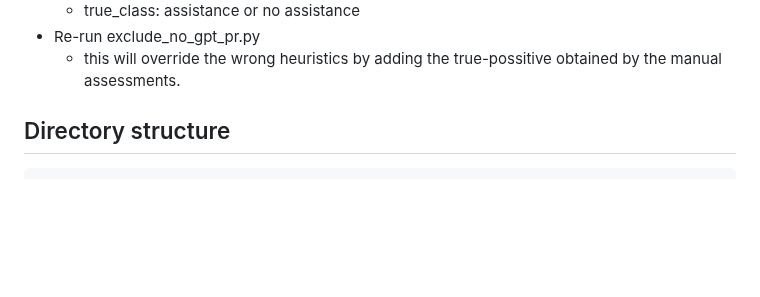
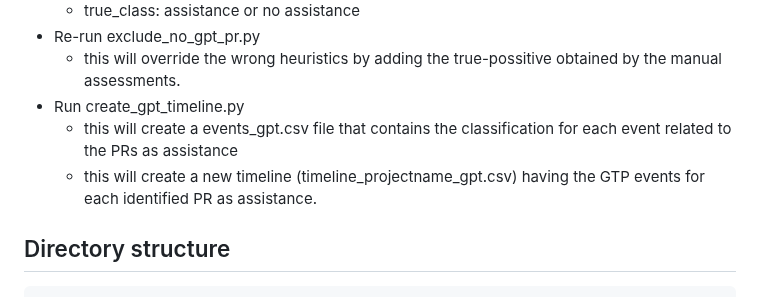
Before and after one commit to acollant/GPT-Assistance-PR, a Markdown page: README.md, the part around one of its changes. Drawn GitHub-style; blank space fills up the shorter version.

````diff
--- a/README.md
+++ b/README.md
@@ -64,6 +62,10 @@ On the terminal, run **inspect_gpt_data.sh** that will create a json needed for
   * true_class: assistance or no assistance
 - Re-run exclude_no_gpt_pr.py
   * this will override the wrong heuristics by adding the true-possitive obtained by the manual assessments.
+- Run create_gpt_timeline.py
+  * this will create a events_gpt.csv file that contains the classification for each event related to the PRs as assistance
+  * this will create a new timeline (timeline_projectname_gpt.csv) having the GTP events for each identified PR as assistance.
+
 ## Directory structure
 ```
 GPT-Assistance-PR/
````
Also changed, not shown: other parts of README.md (+0 -2 lines).
